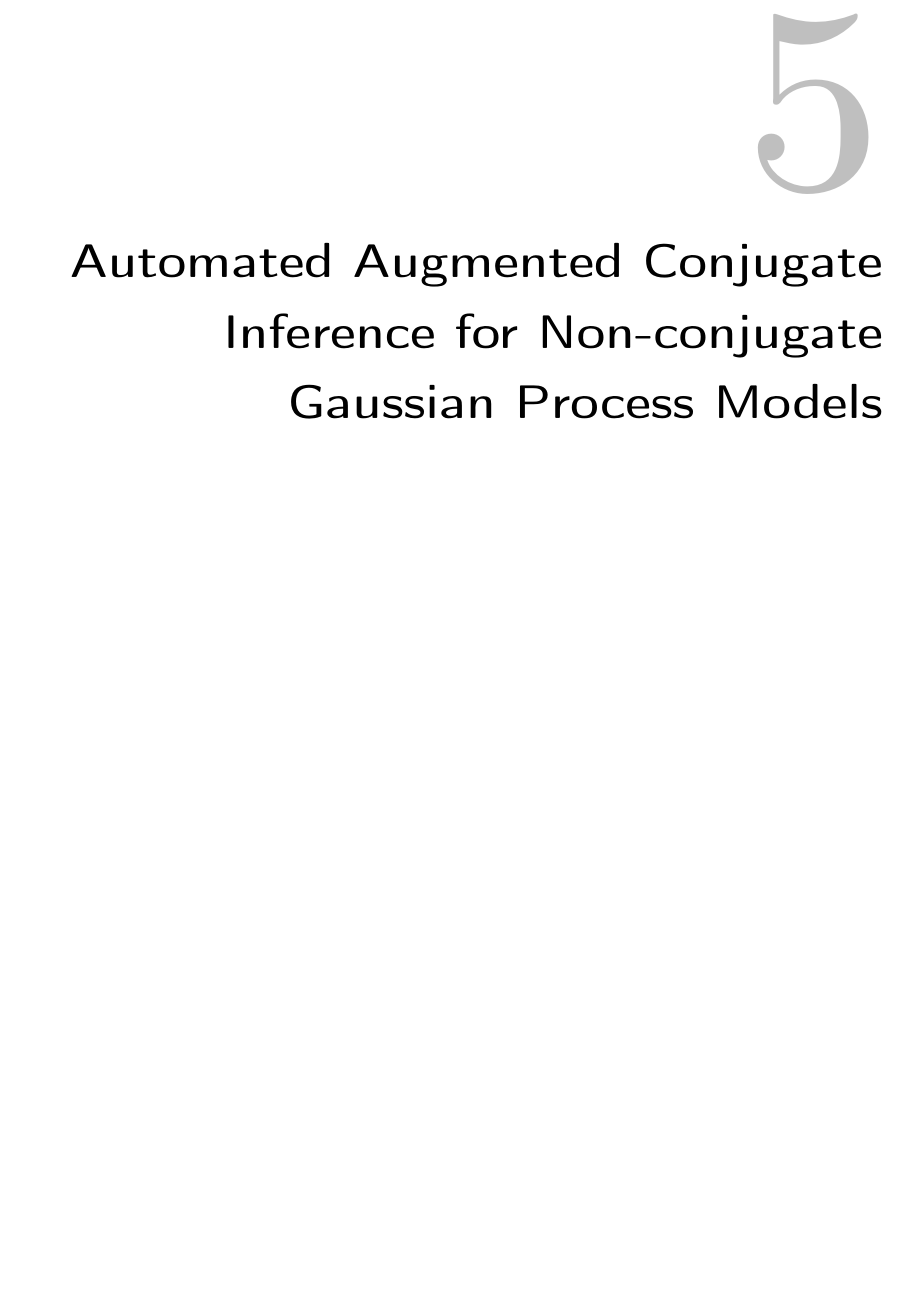
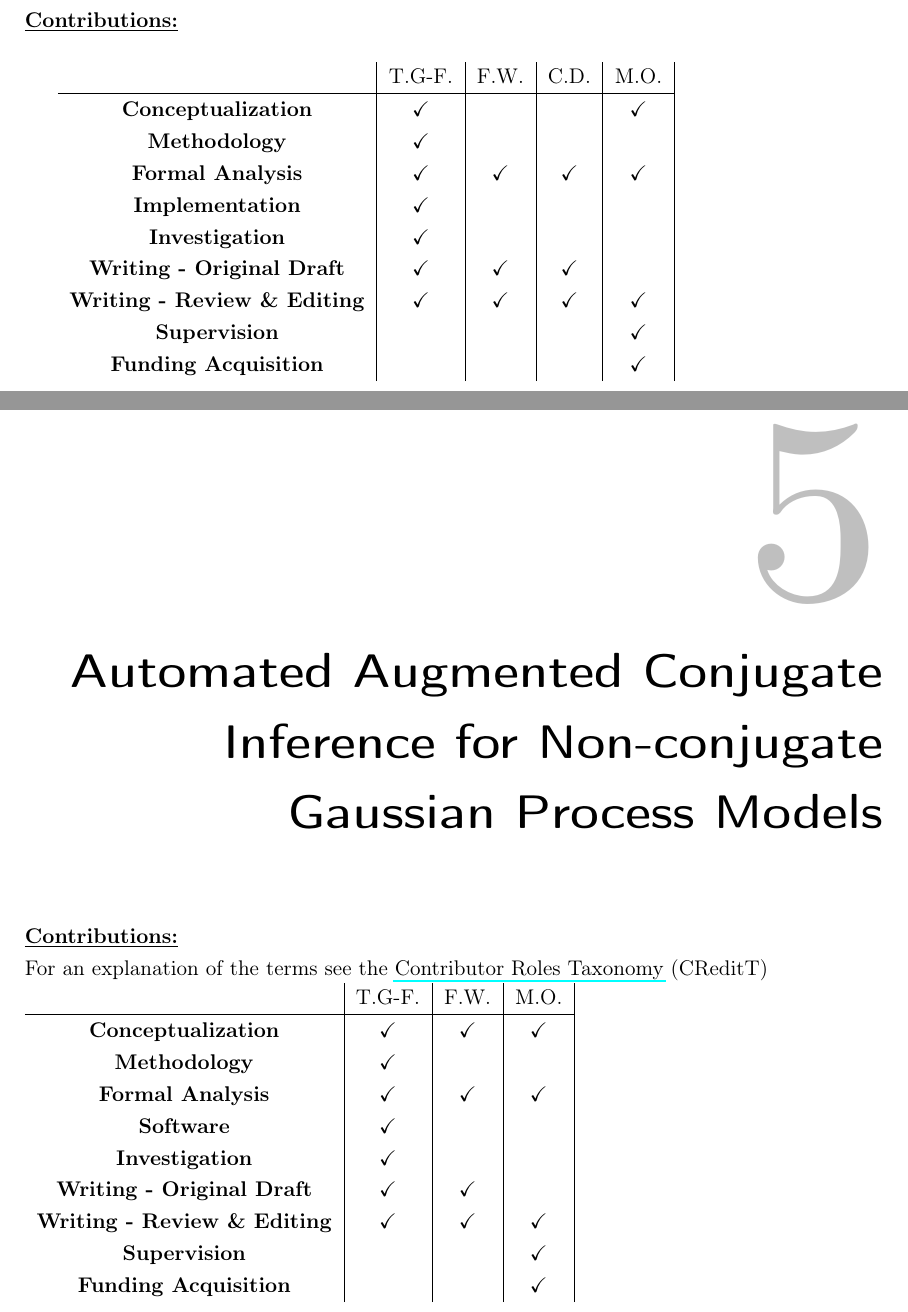
Before and after one commit to theogf/Phd-Thesis, a LaTeX thesis (thesis/thesis.tex, which reads thesis/chapters/4_multiclass/chapter4_multiclass.tex, thesis/chapters/5_general/chapter5_general.tex): part of page 35 of 43 before the commit and two parts of pages 33 and 35 of 43 after it, the two joined at a grey line, cut at the place of the change, the shorter picture padded with empty space. Compiled offline with LaTeX, dvips and Ghostscript; a missing font is replaced by an installed copy or a similar font; a LaTeX package or settings file that is missing is left out.

Commit message:
Added contributions

```diff
--- a/thesis/chapters/4_multiclass/chapter4_multiclass.tex
+++ b/thesis/chapters/4_multiclass/chapter4_multiclass.tex
@@ -14,6 +14,20 @@
 
 
 
+\textbf{\underline{Contributions:}}\\
+
+\begin{tabular}{c|c|c|c|c|}
+    & T.G-F. & F.W. &  C.D. & M.O.\\\hline
+    \textbf{Conceptualization} & \checkmark &  & & \checkmark\\
+    \textbf{Methodology} & \checkmark & & & \\
+    \textbf{Formal Analysis} & \checkmark & \checkmark & \checkmark & \checkmark\\
+    \textbf{Implementation} & \checkmark & & & \\
+    \textbf{Investigation} & \checkmark & & & \\
+    \textbf{Writing - Original Draft} & \checkmark & \checkmark & \checkmark &\\
+    \textbf{Writing - Review \& Editing} & \checkmark & \checkmark & \checkmark & \checkmark\\
+    \textbf{Supervision} & & & & \checkmark\\
+    \textbf{Funding Acquisition} & & & & \checkmark
+\end{tabular}
 
 % ---------------------------------------------------------------------------
 %: ----------------------- end of thesis sub-document ------------------------
--- a/thesis/chapters/5_general/chapter5_general.tex
+++ b/thesis/chapters/5_general/chapter5_general.tex
@@ -8,7 +8,20 @@
 % change according to folder and file names
 \graphicspath{{5/figures/}}
 % ----------------------- contents from here ------------------------
-
+\underline{\textbf{Contributions:}}\\
+For an explanation of the terms see the \href{https://mdpi-res.com/data/contributor-role-instruction.pdf}{Contributor Roles Taxonomy} (CReditT)\\
+\begin{tabular}{c|c|c|c|}
+    & T.G-F. & F.W. & M.O.\\\hline
+    \textbf{Conceptualization} & \checkmark & \checkmark & \checkmark\\
+    \textbf{Methodology} & \checkmark & & \\
+    \textbf{Formal Analysis} & \checkmark & \checkmark & \checkmark\\
+    \textbf{Software} & \checkmark & & \\
+    \textbf{Investigation} & \checkmark & & \\
+    \textbf{Writing - Original Draft} & \checkmark & \checkmark &\\
+    \textbf{Writing - Review \& Editing} & \checkmark & \checkmark & \checkmark\\
+    \textbf{Supervision} & & & \checkmark\\
+    \textbf{Funding Acquisition} & & & \checkmark
+\end{tabular}
 
 % ---------------------------------------------------------------------------
 %: ----------------------- end of thesis sub-document ------------------------
--- a/thesis/thesis.tex
+++ b/thesis/thesis.tex
@@ -111,6 +111,7 @@
 \usepackage{todonotes}
 \usepackage{acronym}
 \usepackage{algorithm}
+\usepackage{hyperref}
 \include{utils/commands}
 
 \include{chapters/Preamble/preamble}
```
Also changed, not shown: thesis/chapters/2_background/chapter2_background.tex (+6 -0 lines), thesis/chapters/3_classification/chapter3_classification.tex (+12 -0 lines).
